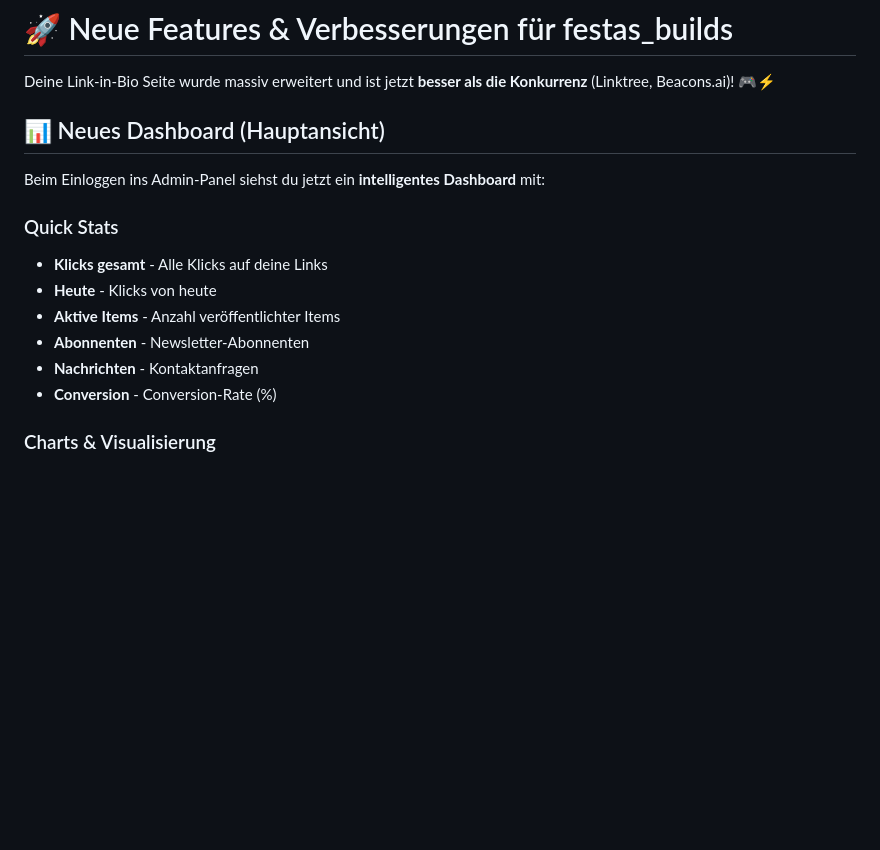
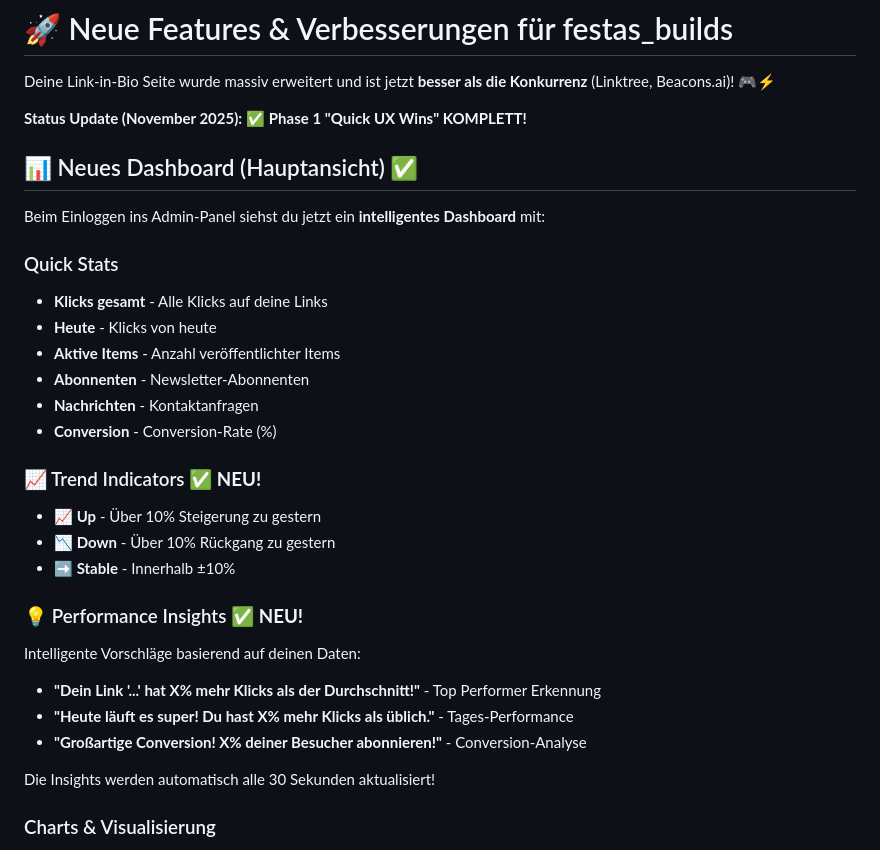
Before and after one commit to Festas/Link-in-Bio, a Markdown page: docs/NEUE_FEATURES.md, the part around one of its changes. Drawn GitHub-style; blank space fills up the shorter version.

```diff
--- a/docs/NEUE_FEATURES.md
+++ b/docs/NEUE_FEATURES.md
@@ -2,7 +2,9 @@
 
 Deine Link-in-Bio Seite wurde massiv erweitert und ist jetzt **besser als die Konkurrenz** (Linktree, Beacons.ai)! 🎮⚡
 
-## 📊 Neues Dashboard (Hauptansicht)
+**Status Update (November 2025):** ✅ **Phase 1 "Quick UX Wins" KOMPLETT!**
+
+## 📊 Neues Dashboard (Hauptansicht) ✅
 
 Beim Einloggen ins Admin-Panel siehst du jetzt ein **intelligentes Dashboard** mit:
 
@@ -13,6 +15,19 @@ Beim Einloggen ins Admin-Panel siehst du jetzt ein **intelligentes Dashboard** m
 - **Abonnenten** - Newsletter-Abonnenten
 - **Nachrichten** - Kontaktanfragen
 - **Conversion** - Conversion-Rate (%)
+
+### 📈 Trend Indicators ✅ **NEU!**
+- **📈 Up** - Über 10% Steigerung zu gestern
+- **📉 Down** - Über 10% Rückgang zu gestern
+- **➡️ Stable** - Innerhalb ±10%
+
+### 💡 Performance Insights ✅ **NEU!**
+Intelligente Vorschläge basierend auf deinen Daten:
+- **"Dein Link '...' hat X% mehr Klicks als der Durchschnitt!"** - Top Performer Erkennung
+- **"Heute läuft es super! Du hast X% mehr Klicks als üblich."** - Tages-Performance
+- **"Großartige Conversion! X% deiner Besucher abonnieren!"** - Conversion-Analyse
+
+Die Insights werden automatisch alle 30 Sekunden aktualisiert!
 
 ### Charts & Visualisierung
 - **7-Tage-Chart** - Klick-Verlauf der letzten Woche
```
Also changed, not shown: other parts of docs/NEUE_FEATURES.md (+34 -3 lines).
